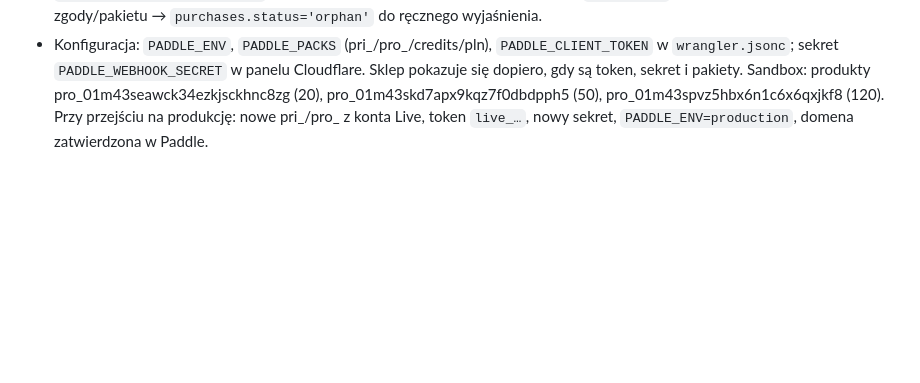
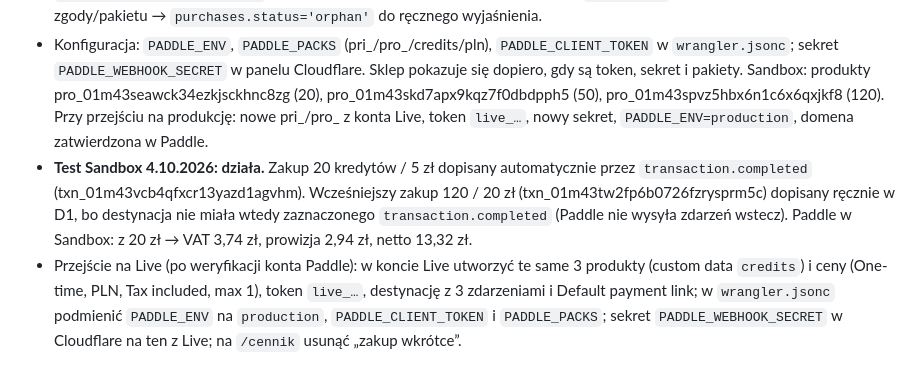
Before and after one commit to fakindomin/manikun, a Markdown page: docs/PRZEBUDOWA.md, the part around the change. GitHub-like rendering; blank space fills up the shorter version.

Commit message:
Dokumentacja: test zakupu w Sandbox i lista kroków przejścia na Live
Co-Authored-By: Claude Opus 5.5 <noreply@anthropic.com>
Claude-Session: https://claude.ai/code/session_01CU2PNdGbSAZCTwYLKbijoT

```diff
--- a/docs/PRZEBUDOWA.md
+++ b/docs/PRZEBUDOWA.md
@@ -583,3 +583,5 @@ Kreator Ekspert ma rozdział „Rzeczy” (Postać › Poza › Rzeczy › Miejs
 - Konto Paddle założone 4.10.2026 (Sole Trader, Polska), w trakcie weryfikacji.
 - **Zakup kredytów (Sandbox, 4.10.2026).** `server/paddle.js` + migracja `0007_zakupy` (tabele `checkouts` – zgoda przed kasą, `purchases` – transakcje). Przebieg: okno „Dokup kredyty” (menu, kliknięcie salda albo brak kredytów przy zdjęciu) → wybór pakietu + pole zgody (niezaznaczone; przycisk aktywny dopiero po zaznaczeniu) → `POST /api/checkout` zapisuje zgodę → kasa Paddle (nakładka, `customData.c` = id zgody, e-mail z konta) → `transaction.completed` na `/api/paddle/webhook` (podpis HMAC `Paddle-Signature`, tolerancja 15 min) → kredyty `reason='buy'`, `ref=txn_…` (raz). `adjustment.created/updated` (refund/chargeback, approved) zabiera kredyty (`refund-buy`). Transakcja bez znanej zgody/pakietu → `purchases.status='orphan'` do ręcznego wyjaśnienia.
 - Konfiguracja: `PADDLE_ENV`, `PADDLE_PACKS` (pri_/pro_/credits/pln), `PADDLE_CLIENT_TOKEN` w `wrangler.jsonc`; sekret `PADDLE_WEBHOOK_SECRET` w panelu Cloudflare. Sklep pokazuje się dopiero, gdy są token, sekret i pakiety. Sandbox: produkty pro_01m43seawck34ezkjsckhnc8zg (20), pro_01m43skd7apx9kqz7f0dbdpph5 (50), pro_01m43spvz5hbx6n1c6x6qxjkf8 (120). Przy przejściu na produkcję: nowe pri_/pro_ z konta Live, token `live_…`, nowy sekret, `PADDLE_ENV=production`, domena zatwierdzona w Paddle.
+- **Test Sandbox 4.10.2026: działa.** Zakup 20 kredytów / 5 zł dopisany automatycznie przez `transaction.completed` (txn_01m43vcb4qfxcr13yazd1agvhm). Wcześniejszy zakup 120 / 20 zł (txn_01m43tw2fp6b0726fzrysprm5c) dopisany ręcznie w D1, bo destynacja nie miała wtedy zaznaczonego `transaction.completed` (Paddle nie wysyła zdarzeń wstecz). Paddle w Sandbox: z 20 zł → VAT 3,74 zł, prowizja 2,94 zł, netto 13,32 zł.
+- Przejście na Live (po weryfikacji konta Paddle): w koncie Live utworzyć te same 3 produkty (custom data `credits`) i ceny (One-time, PLN, Tax included, max 1), token `live_…`, destynację z 3 zdarzeniami i Default payment link; w `wrangler.jsonc` podmienić `PADDLE_ENV` na `production`, `PADDLE_CLIENT_TOKEN` i `PADDLE_PACKS`; sekret `PADDLE_WEBHOOK_SECRET` w Cloudflare na ten z Live; na `/cennik` usunąć „zakup wkrótce”.
```
